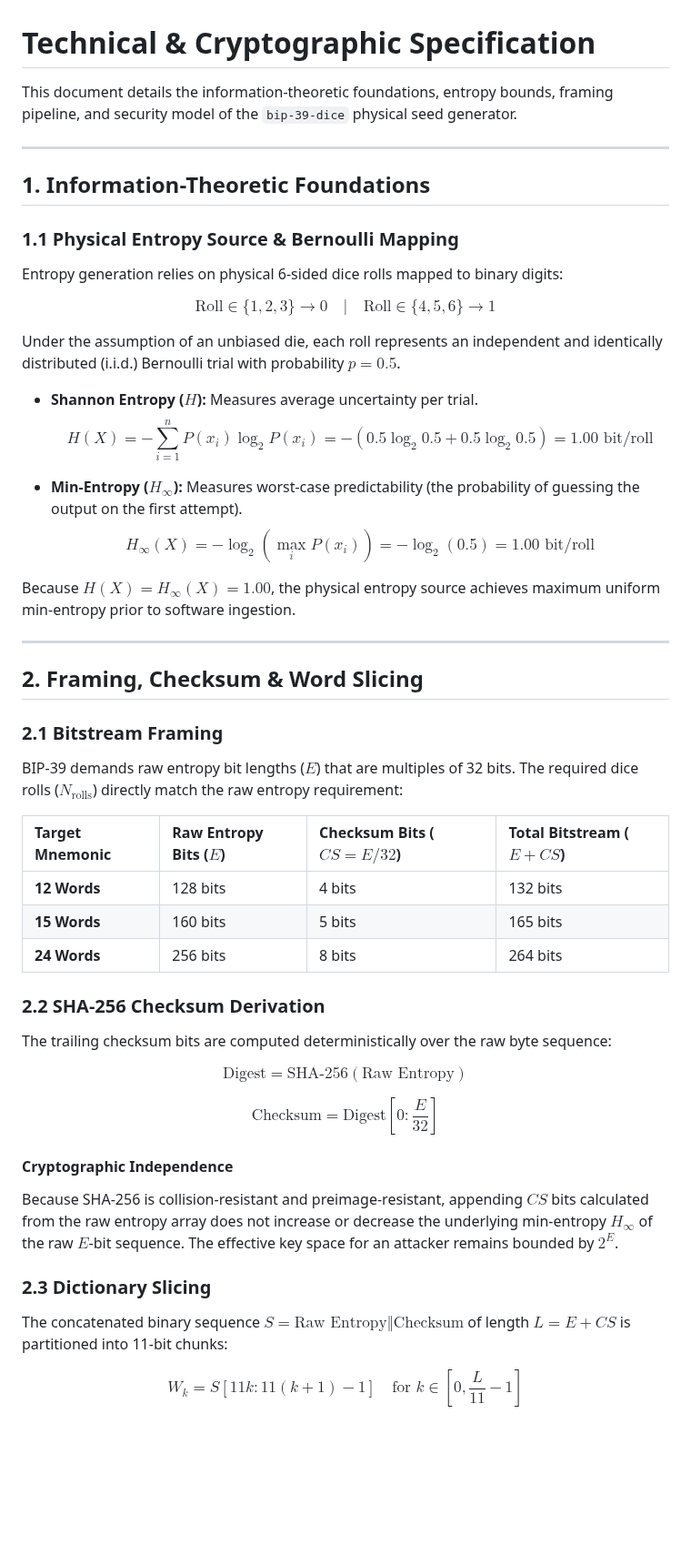
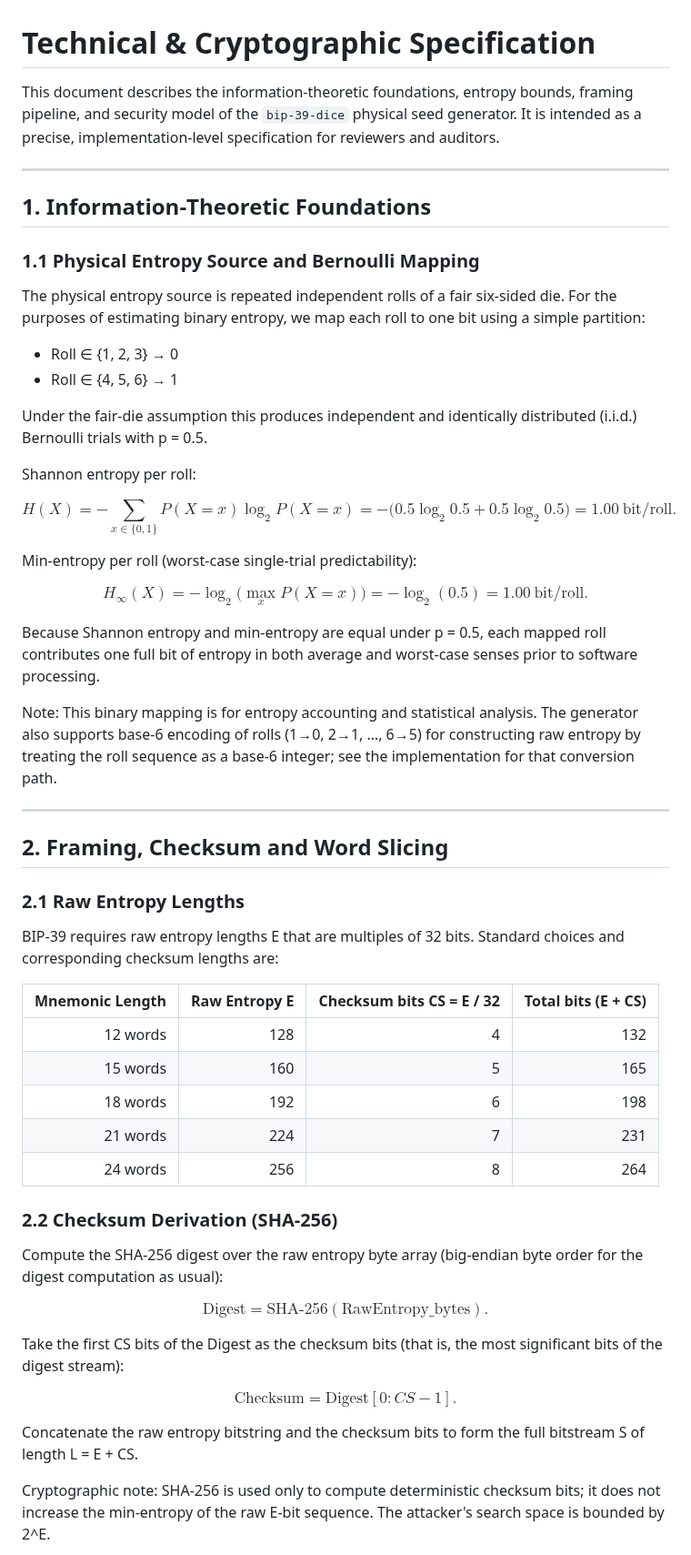
Before and after one commit to IanMcLo/bip-39-dice, a Markdown page: TECHNICAL_README.md, the part around one of its changes. Shown at 91% size. GitHub-like rendering; blank space fills up the shorter version.

Commit message:
Edit TECHNICAL_README.md: editorial improvements and clearer math

```diff
--- a/TECHNICAL_README.md
+++ b/TECHNICAL_README.md
@@ -1,51 +1,61 @@
 # Technical & Cryptographic Specification
 
-This document details the information-theoretic foundations, entropy bounds, framing pipeline, and security model of the `bip-39-dice` physical seed generator.
+This document describes the information‑theoretic foundations, entropy bounds, framing pipeline, and security model of the `bip-39-dice` physical seed generator. It is intended as a precise, implementation‑level specification for reviewers and auditors.
 
 ---
 
-## 1. Information-Theoretic Foundations
+## 1. Information‑Theoretic Foundations
 
-### 1.1 Physical Entropy Source & Bernoulli Mapping
-Entropy generation relies on physical 6-sided dice rolls mapped to binary digits:
+### 1.1 Physical Entropy Source and Bernoulli Mapping
+The physical entropy source is repeated independent rolls of a fair six‑sided die. For the purposes of estimating binary entropy, we map each roll to one bit using a simple partition:
 
-$$\text{Roll} \in \{1, 2, 3\} \rightarrow 0 \quad | \quad \text{Roll} \in \{4, 5, 6\} \rightarrow 1$$
+- Roll ∈ {1, 2, 3} → 0
+- Roll ∈ {4, 5, 6} → 1
 
-Under the assumption of an unbiased die, each roll represents an independent and identically distributed (i.i.d.) Bernoulli trial with probability $p = 0.5$.
+Under the fair‑die assumption this produces independent and identically distributed (i.i.d.) Bernoulli trials with p = 0.5.
 
-* **Shannon Entropy ($H$):** Measures average uncertainty per trial.
-  $$H(X) = - \sum_{i=1}^{n} P(x_i) \log_2 P(x_i) = - (0.5 \log_2 0.5 + 0.5 \log_2 0.5) = 1.00 \text{ bit/roll}$$
+Shannon entropy per roll:
 
-* **Min-Entropy ($H_\infty$):** Measures worst-case predictability (the probability of guessing the output on the first attempt).
-  $$H_\infty(X) = -\log_2 \left( \max_i P(x_i) \right) = -\log_2(0.5) = 1.00 \text{ bit/roll}$$
+$$
+H(X) = -\sum_{x \in \{0,1\}} P(X=x) \log_2 P(X=x)
+     = -\bigl(0.5\log_2 0.5 + 0.5\log_2 0.5\bigr) = 1.00\ \text{bit/roll}.
+$$
 
-Because $H(X) = H_\infty(X) = 1.00$, the physical entropy source achieves maximum uniform min-entropy prior to software ingestion.
+Min‑entropy per roll (worst‑case single‑trial predictability):
+
+$$
+H_{\infty}(X) = -\log_2\bigl(\max_x P(X=x)\bigr) = -\log_2(0.5) = 1.00\ \text{bit/roll}.
+$$
+
+Because Shannon entropy and min‑entropy are equal under p = 0.5, each mapped roll contributes one full bit of entropy in both average and worst‑case senses prior to software processing.
+
+Note: This binary mapping is for entropy accounting and statistical analysis. The generator also supports base‑6 encoding of rolls (1→0, 2→1, …, 6→5) for constructing raw entropy by treating the roll sequence as a base‑6 integer; see the implementation for that conversion path.
 
 ---
 
-## 2. Framing, Checksum & Word Slicing
+## 2. Framing, Checksum and Word Slicing
 
-### 2.1 Bitstream Framing
-BIP-39 demands raw entropy bit lengths ($E$) that are multiples of 32 bits. The required dice rolls ($N_{\text{rolls}}$) directly match the raw entropy requirement:
+### 2.1 Raw Entropy Lengths
+BIP‑39 requires raw entropy lengths E that are multiples of 32 bits. Standard choices and corresponding checksum lengths are:
 
-| Target Mnemonic | Raw Entropy Bits ($E$) | Checksum Bits ($CS = E / 32$) | Total Bitstream ($E + CS$) |
-| :--- | :--- | :--- | :--- |
-| **12 Words** | 128 bits | 4 bits | 132 bits |
-| **15 Words** | 160 bits | 5 bits | 165 bits |
-| **24 Words** | 256 bits | 8 bits | 264 bits |
+| Mnemonic Length | Raw Entropy E | Checksum bits CS = E / 32 | Total bits (E + CS) |
+|---:|---:|---:|---:|
+| 12 words | 128 | 4 | 132 |
+| 15 words | 160 | 5 | 165 |
+| 18 words | 192 | 6 | 198 |
+| 21 words | 224 | 7 | 231 |
+| 24 words | 256 | 8 | 264 |
 
-### 2.2 SHA-256 Checksum Derivation
-The trailing checksum bits are computed deterministically over the raw byte sequence:
+### 2.2 Checksum Derivation (SHA‑256)
+Compute the SHA‑256 digest over the raw entropy byte array (big‑endian byte order for the digest computation as usual):
 
-$$\text{Digest} = \text{SHA-256}(\text{Raw Entropy})$$
+$$\text{Digest} = \mathrm{SHA\mbox{-}256}(\mathrm{RawEntropy\_bytes}).$$
 
-$$\text{Checksum} = \text{Digest} \left[ 0 : \frac{E}{32} \right]$$
+Take the first CS bits of the Digest as the checksum bits (that is, the most significant bits of the digest stream):
 
-#### Cryptographic Independence
-Because SHA-256 is collision-resistant and preimage-resistant, appending $CS$ bits calculated from the raw entropy array does not increase or decrease the underlying min-entropy $H_\infty$ of the raw $E$-bit sequence. The effective key space for an attacker remains bounded by $2^E$.
+$$\text{Checksum} = \mathrm{Digest}[0 : CS - 1].$$
 
-### 2.3 Dictionary Slicing
-The concatenated binary sequence $S = \text{Raw Entropy} \mathbin{\Vert} \text{Checksum}$ of length $L = E + CS$ is partitioned into 11-bit chunks:
+Concatenate the raw entropy bitstring and the checksum bits to form the full bitstream S of length L = E + CS.
 
-$$W_k = S[11k : 11(k+1) - 1] \quad \text{for } k \in \left[0, \frac{L}{11} - 1\right]$$
+Cryptographic note: SHA‑256 is used only to compute deterministic checksum bits; it does not increase the min‑entropy of the raw E‑bit sequence. The attacker's search space is bounded by 2^E.
 
```
Also changed, not shown: other parts of TECHNICAL_README.md (+45 -18 lines).
